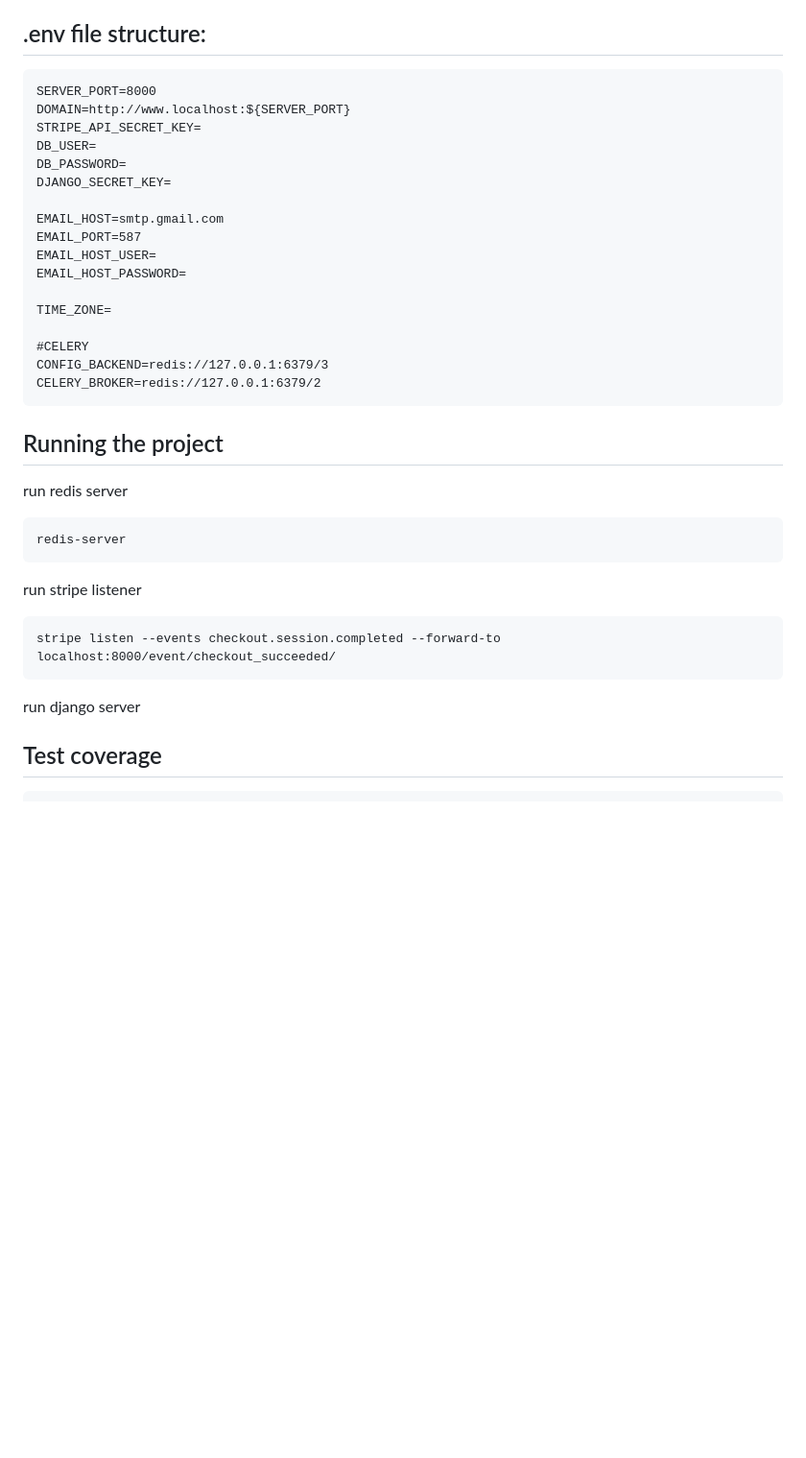
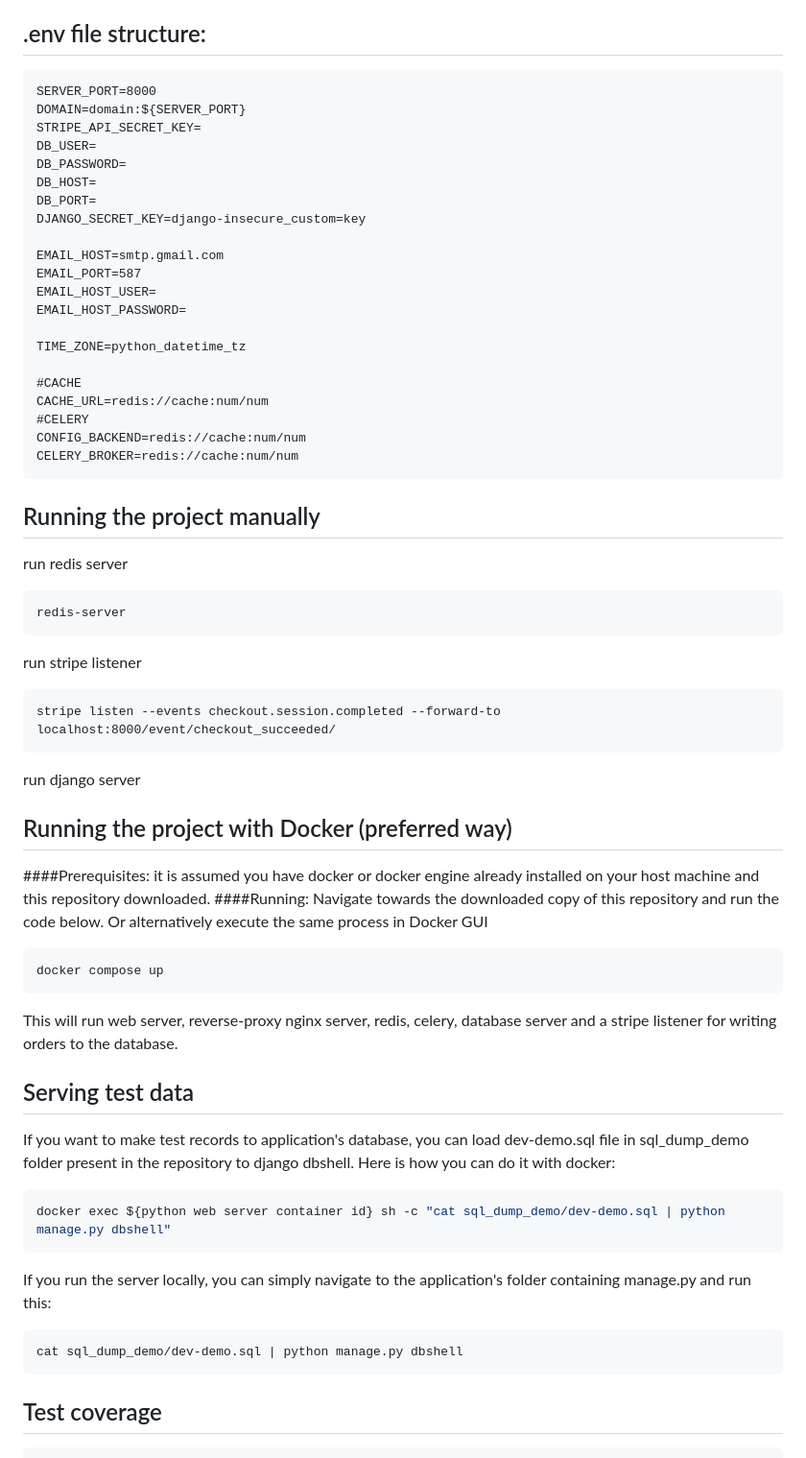
Before and after one commit to HCodeKeeper/CappyBlappyShop, a Markdown page: README.md, the part around one of its changes. Shown at 96% size. Rendered like a GitHub page; blank space fills up the shorter version.

Commit message:
Updated README with table of contents and specifying running options and serving test data

````diff
--- a/README.md
+++ b/README.md
@@ -38,26 +48,30 @@ On this site you can:
 
 
 ## .env file structure:
-```
+```dotenv
 SERVER_PORT=8000
-DOMAIN=http://www.localhost:${SERVER_PORT}
+DOMAIN=domain:${SERVER_PORT}
 STRIPE_API_SECRET_KEY=
 DB_USER=
 DB_PASSWORD=
-DJANGO_SECRET_KEY=
+DB_HOST=
+DB_PORT=
+DJANGO_SECRET_KEY=django-insecure_custom=key
 
 EMAIL_HOST=smtp.gmail.com
 EMAIL_PORT=587
 EMAIL_HOST_USER=
 EMAIL_HOST_PASSWORD=
 
-TIME_ZONE=
+TIME_ZONE=python_datetime_tz
 
+#CACHE
+CACHE_URL=redis://cache:num/num
 #CELERY
-CONFIG_BACKEND=redis://127.0.0.1:6379/3
-CELERY_BROKER=redis://127.0.0.1:6379/2
+CONFIG_BACKEND=redis://cache:num/num
+CELERY_BROKER=redis://cache:num/num
 ```
-## Running the project
+## Running the project manually
 run redis server
 ```
 redis-server
@@ -67,6 +81,27 @@ run stripe listener
 stripe listen --events checkout.session.completed --forward-to localhost:8000/event/checkout_succeeded/
 ```
 run django server
+
+## Running the project with Docker (preferred way)
+####Prerequisites:
+it is assumed you have docker or docker engine already installed on your host machine and this repository downloaded.
+####Running:
+Navigate towards the downloaded copy of this repository and run the code below. Or alternatively execute the same process in Docker GUI
+```shell
+docker compose up
+```
+This will run web server, reverse-proxy nginx server, redis, celery, database server and a stripe listener for writing orders to the database.
+
+## Serving test data
+If you want to make test records to application's database, you can load dev-demo.sql file in sql_dump_demo folder present in the repository to django dbshell.
+Here is how you can do it with docker:
+```shell
+docker exec ${python web server container id} sh -c "cat sql_dump_demo/dev-demo.sql | python manage.py dbshell"
+```
+If you run the server locally, you can simply navigate to the application's folder containing manage.py and run this:
+```shell
+cat sql_dump_demo/dev-demo.sql | python manage.py dbshell
+```
 
 ## Test coverage
 ```
````
Also changed, not shown: other parts of README.md (+11 -1 lines).
